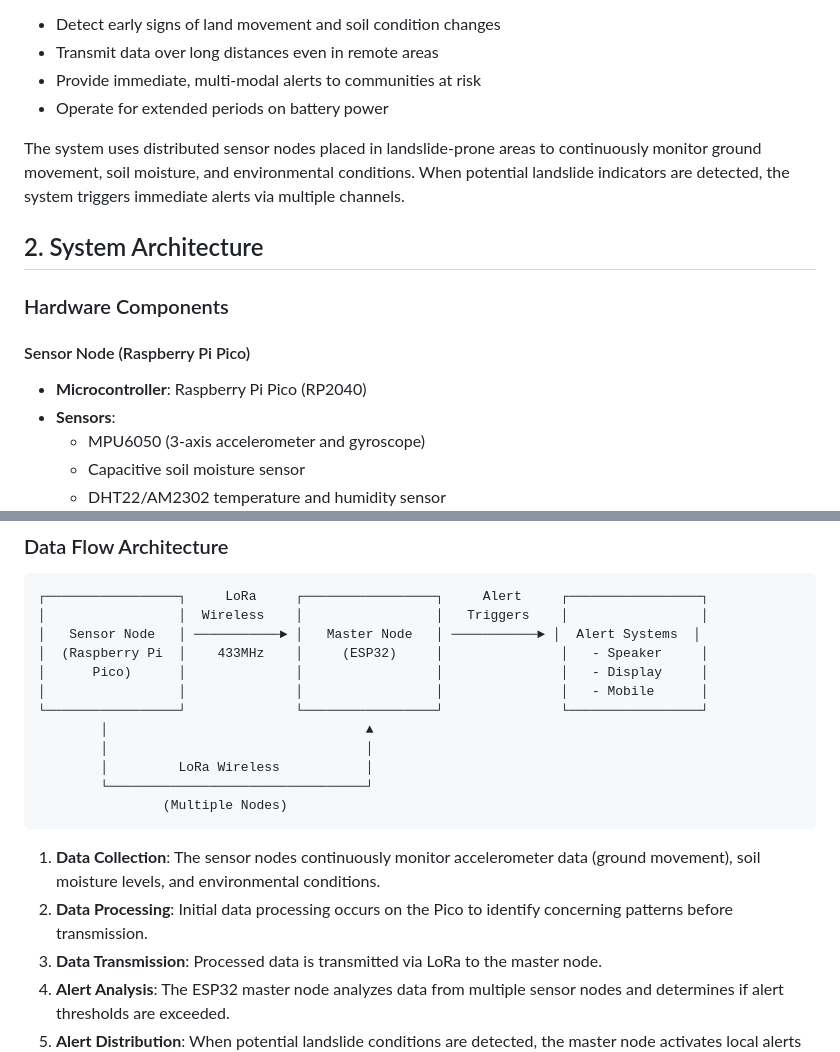
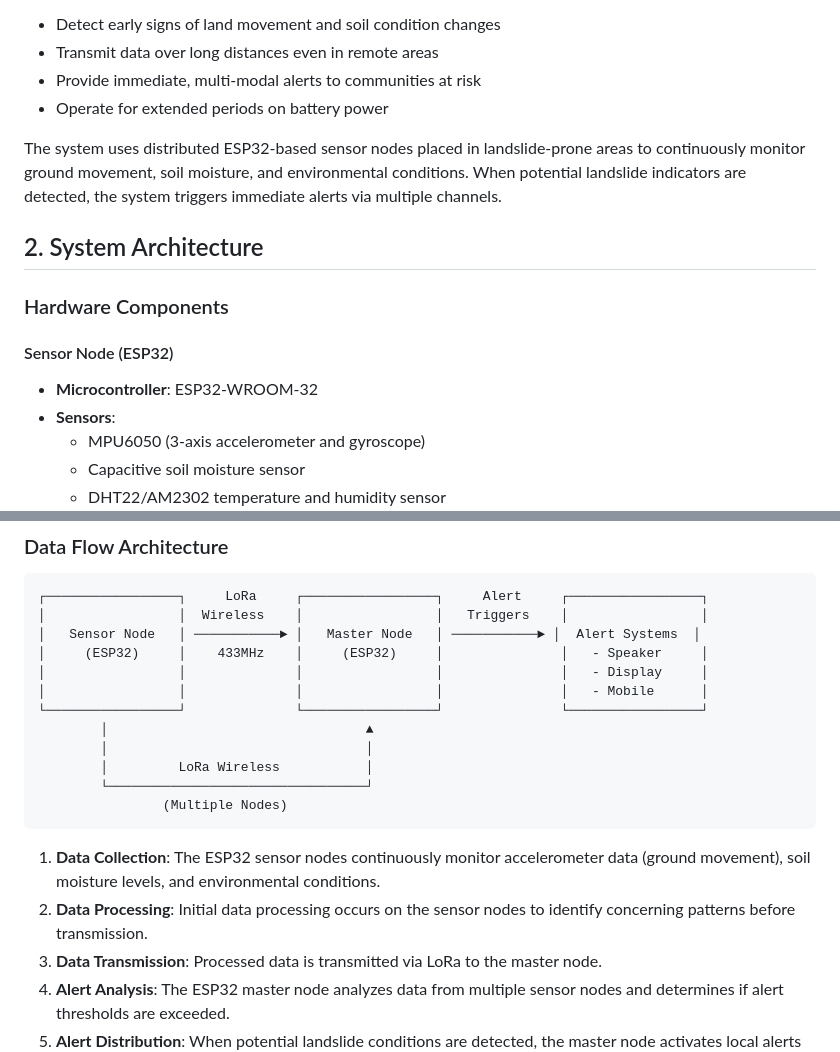
Before and after one commit to LeninValentine06/Phoenix, a Markdown page: README.md, 2 parts joined by grey strips. Rendered like a GitHub page.

````diff
--- a/README.md
+++ b/README.md
@@ -17,14 +15,14 @@ The LoRa-Based Real-Time Landslide Detection System provides an affordable, open
 - Provide immediate, multi-modal alerts to communities at risk
 - Operate for extended periods on battery power
 
-The system uses distributed sensor nodes placed in landslide-prone areas to continuously monitor ground movement, soil moisture, and environmental conditions. When potential landslide indicators are detected, the system triggers immediate alerts via multiple channels.
+The system uses distributed ESP32-based sensor nodes placed in landslide-prone areas to continuously monitor ground movement, soil moisture, and environmental conditions. When potential landslide indicators are detected, the system triggers immediate alerts via multiple channels.
 
 ## 2. System Architecture
 
 ### Hardware Components
 
-#### Sensor Node (Raspberry Pi Pico)
-- **Microcontroller**: Raspberry Pi Pico (RP2040)
+#### Sensor Node (ESP32)
+- **Microcontroller**: ESP32-WROOM-32
 - **Sensors**:
   - MPU6050 (3-axis accelerometer and gyroscope)
   - Capacitive soil moisture sensor
@@ -49,8 +47,8 @@ The system uses distributed sensor nodes placed in landslide-prone areas to cont
 ┌─────────────────┐     LoRa     ┌─────────────────┐     Alert     ┌─────────────────┐
 │                 │  Wireless    │                 │   Triggers    │                 │
 │   Sensor Node   │ ───────────► │   Master Node   │ ───────────► │  Alert Systems  │
-│  (Raspberry Pi  │    433MHz    │     (ESP32)     │               │   - Speaker     │
-│      Pico)      │              │                 │               │   - Display     │
+│     (ESP32)     │    433MHz    │     (ESP32)     │               │   - Speaker     │
+│                 │              │                 │               │   - Display     │
 │                 │              │                 │               │   - Mobile      │
 └─────────────────┘              └─────────────────┘               └─────────────────┘
         │                                 ▲
@@ -60,8 +58,8 @@ The system uses distributed sensor nodes placed in landslide-prone areas to cont
                 (Multiple Nodes)
 ```
 
-1. **Data Collection**: The sensor nodes continuously monitor accelerometer data (ground movement), soil moisture levels, and environmental conditions.
-2. **Data Processing**: Initial data processing occurs on the Pico to identify concerning patterns before transmission.
+1. **Data Collection**: The ESP32 sensor nodes continuously monitor accelerometer data (ground movement), soil moisture levels, and environmental conditions.
+2. **Data Processing**: Initial data processing occurs on the sensor nodes to identify concerning patterns before transmission.
 3. **Data Transmission**: Processed data is transmitted via LoRa to the master node.
 4. **Alert Analysis**: The ESP32 master node analyzes data from multiple sensor nodes and determines if alert thresholds are exceeded.
 5. **Alert Distribution**: When potential landslide conditions are detected, the master node activates local alerts and sends notifications to configured devices.
````
Also changed, not shown: other parts of README.md (+35 -38 lines).
